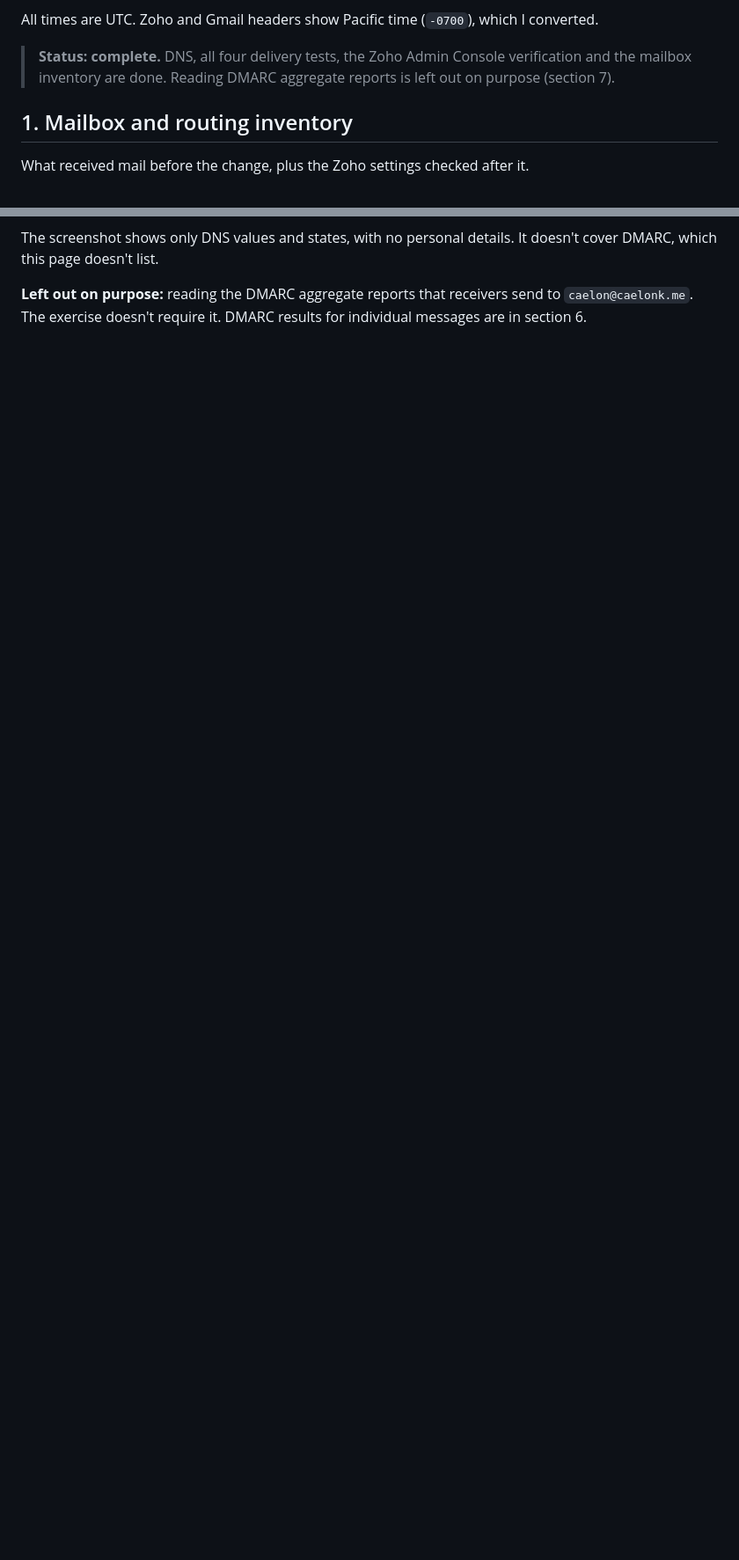
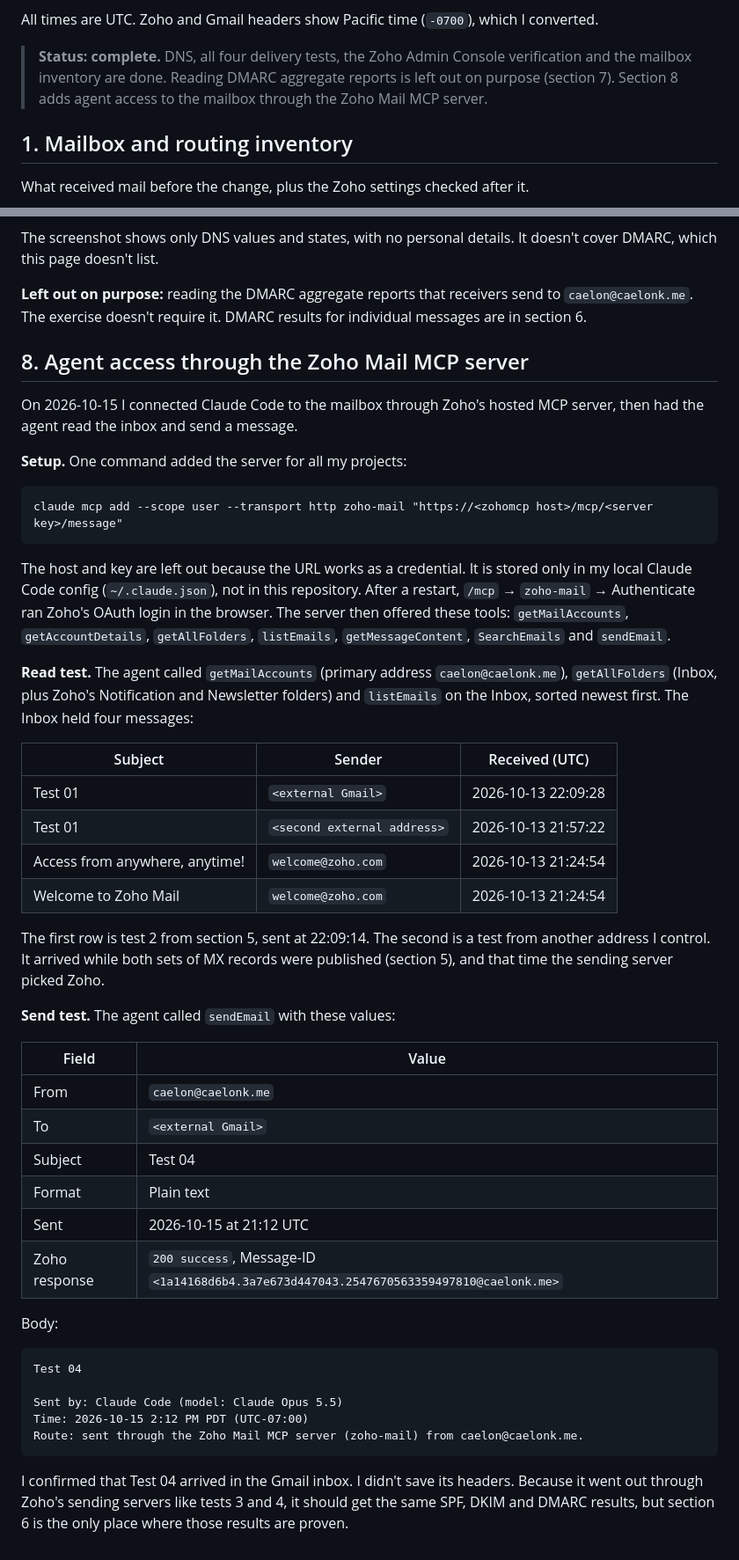
Before and after one commit to caelonk/career-platform, a Markdown page: docs/evidence/ex06.md, 2 parts joined by grey strips. Shown at 88% size. GitHub-like rendering; blank space fills up the shorter version.

Commit message:
docs: add Zoho Mail MCP evidence to Exercise 6
Co-Authored-By: Claude Opus 5.5 <noreply@anthropic.com>

````diff
--- a/docs/evidence/ex06.md
+++ b/docs/evidence/ex06.md
@@ -12,7 +12,8 @@ converted.
 
 > **Status: complete.** DNS, all four delivery tests, the Zoho Admin Console
 > verification and the mailbox inventory are done. Reading DMARC aggregate
-> reports is left out on purpose (section 7).
+> reports is left out on purpose (section 7). Section 8 adds agent access to
+> the mailbox through the Zoho Mail MCP server.
 
 ## 1. Mailbox and routing inventory
 
@@ -235,3 +236,63 @@ doesn't cover DMARC, which this page doesn't list.
 **Left out on purpose:** reading the DMARC aggregate reports that receivers
 send to `caelon@caelonk.me`. The exercise doesn't require it. DMARC results for
 individual messages are in section 6.
+
+## 8. Agent access through the Zoho Mail MCP server
+
+On 2026-10-15 I connected Claude Code to the mailbox through Zoho's hosted MCP
+server, then had the agent read the inbox and send a message.
+
+**Setup.** One command added the server for all my projects:
+
+```text
+claude mcp add --scope user --transport http zoho-mail "https://<zohomcp host>/mcp/<server key>/message"
+```
+
+The host and key are left out because the URL works as a credential. It is
+stored only in my local Claude Code config (`~/.claude.json`), not in this
+repository. After a restart, `/mcp` → `zoho-mail` → Authenticate ran Zoho's
+OAuth login in the browser. The server then offered these tools: `getMailAccounts`,
+`getAccountDetails`, `getAllFolders`, `listEmails`, `getMessageContent`,
+`SearchEmails` and `sendEmail`.
+
+**Read test.** The agent called `getMailAccounts` (primary address
+`caelon@caelonk.me`), `getAllFolders` (Inbox, plus Zoho's Notification and
+Newsletter folders) and `listEmails` on the Inbox, sorted newest first. The
+Inbox held four messages:
+
+| Subject | Sender | Received (UTC) |
+|---|---|---|
+| Test 01 | `<external Gmail>` | 2026-10-13 22:09:28 |
+| Test 01 | `<second external address>` | 2026-10-13 21:57:22 |
+| Access from anywhere, anytime! | `welcome@zoho.com` | 2026-10-13 21:24:54 |
+| Welcome to Zoho Mail | `welcome@zoho.com` | 2026-10-13 21:24:54 |
+
+The first row is test 2 from section 5, sent at 22:09:14. The second is a
+test from another address I control. It arrived while both sets of MX records
+were published (section 5), and that time the sending server picked Zoho.
+
+**Send test.** The agent called `sendEmail` with these values:
+
+| Field | Value |
+|---|---|
+| From | `caelon@caelonk.me` |
+| To | `<external Gmail>` |
+| Subject | Test 04 |
+| Format | Plain text |
+| Sent | 2026-10-15 at 21:12 UTC |
+| Zoho response | `200 success`, Message-ID `<1a14168d6b4.3a7e673d447043.2547670563359497810@caelonk.me>` |
+
+Body:
+
+```text
+Test 04
+
+Sent by: Claude Code (model: Claude Opus 5.5)
+Time: 2026-10-15 2:12 PM PDT (UTC-07:00)
+Route: sent through the Zoho Mail MCP server (zoho-mail) from caelon@caelonk.me.
+```
+
+I confirmed that Test 04 arrived in the Gmail inbox. I didn't save its headers.
+Because it went out through Zoho's sending servers like tests 3 and 4, it
+should get the same SPF, DKIM and DMARC results, but section 6 is the only
+place where those results are proven.
````
